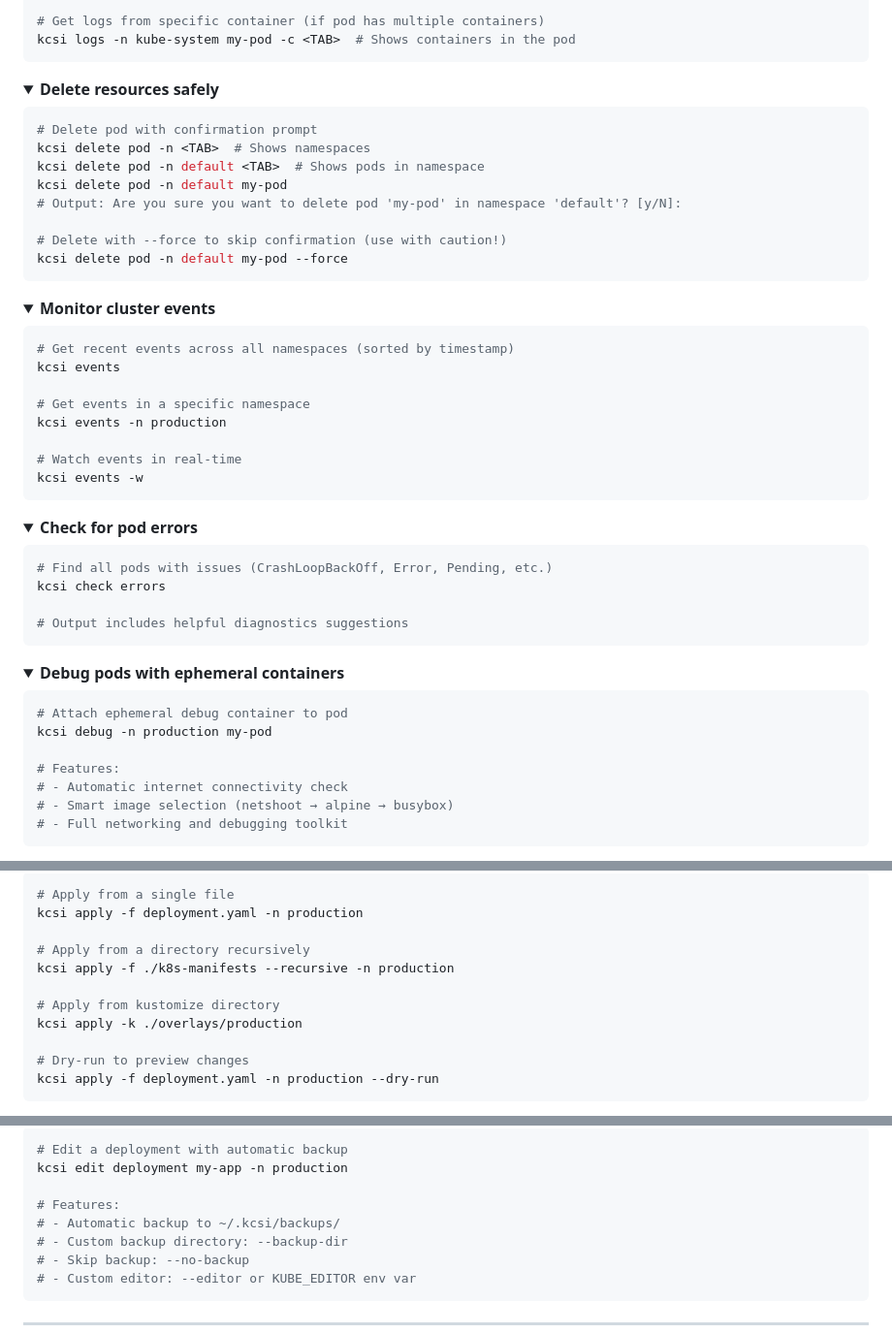
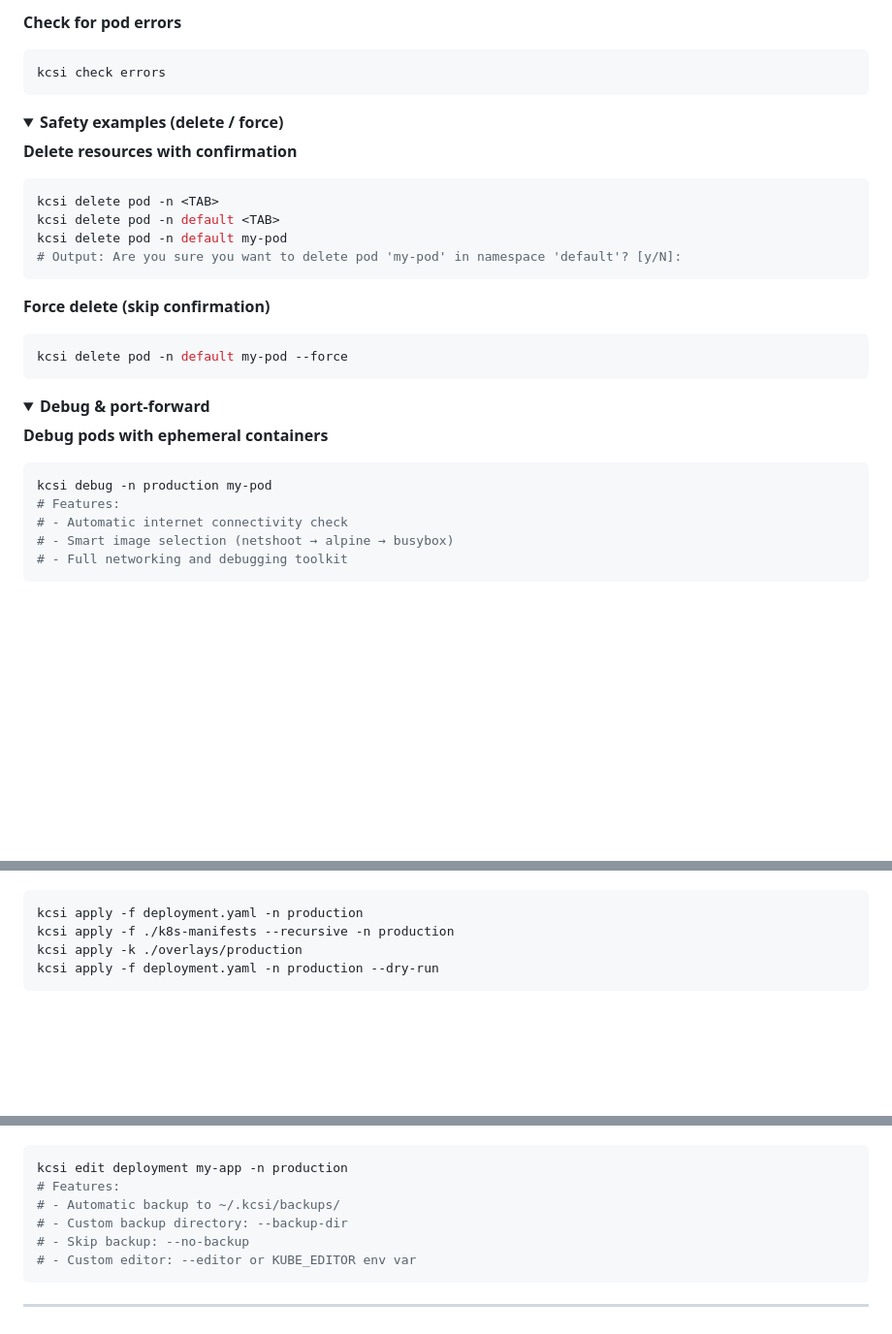
Before and after one commit to stanzinofree/kcsi, a Markdown page: README.md, 3 parts joined by grey strips. Shown at 97% size. Drawn GitHub-style; folded sections open; blank space fills up the shorter version.

````diff
--- a/README.md
+++ b/README.md
@@ -229,61 +237,35 @@ kcsi logs --tail 100 -n kube-system my-pod
 
-# Get logs from specific container (if pod has multiple containers)
-kcsi logs -n kube-system my-pod -c <TAB>  # Shows containers in the pod
+**Check for pod errors**
+```bash
+kcsi check errors
 ```
 
 </details>
 
 <details>
-<summary><strong>Delete resources safely</strong></summary>
+<summary><strong>Safety examples (delete / force)</strong></summary>
 
+**Delete resources with confirmation**
 ```bash
-# Delete pod with confirmation prompt
-kcsi delete pod -n <TAB>  # Shows namespaces
-kcsi delete pod -n default <TAB>  # Shows pods in namespace
+kcsi delete pod -n <TAB>
+kcsi delete pod -n default <TAB>
 kcsi delete pod -n default my-pod
 # Output: Are you sure you want to delete pod 'my-pod' in namespace 'default'? [y/N]:
+```
 
-# Delete with --force to skip confirmation (use with caution!)
+**Force delete (skip confirmation)**
+```bash
 kcsi delete pod -n default my-pod --force
 ```
 
 </details>
 
 <details>
-<summary><strong>Monitor cluster events</strong></summary>
+<summary><strong>Debug & port-forward</strong></summary>
 
+**Debug pods with ephemeral containers**
 ```bash
-# Get recent events across all namespaces (sorted by timestamp)
-kcsi events
-
-# Get events in a specific namespace
-kcsi events -n production
-
-# Watch events in real-time
-kcsi events -w
-```
-
-</details>
-
-<details>
-<summary><strong>Check for pod errors</strong></summary>
-
-```bash
-# Find all pods with issues (CrashLoopBackOff, Error, Pending, etc.)
-kcsi check errors
-
-# Output includes helpful diagnostics suggestions
-```
-
-</details>
-
-<details>
-<summary><strong>Debug pods with ephemeral containers</strong></summary>
-
-```bash
-# Attach ephemeral debug container to pod
 kcsi debug -n production my-pod
-
 # Features:
 # - Automatic internet connectivity check
 # - Smart image selection (netshoot → alpine → busybox)
@@ -349,14 +305,7 @@ kcsi rollout undo deployment my-app -n production --to-revision=3
 ```bash
-# Apply from a single file
 kcsi apply -f deployment.yaml -n production
-
-# Apply from a directory recursively
 kcsi apply -f ./k8s-manifests --recursive -n production
-
-# Apply from kustomize directory
 kcsi apply -k ./overlays/production
-
-# Dry-run to preview changes
 kcsi apply -f deployment.yaml -n production --dry-run
 ```
 
@@ -368,7 +313,5 @@ kcsi apply -f deployment.yaml -n production --dry-run
 ```bash
-# Edit a deployment with automatic backup
 kcsi edit deployment my-app -n production
-
 # Features:
 # - Automatic backup to ~/.kcsi/backups/
 # - Custom backup directory: --backup-dir
````
Also changed, not shown: other parts of README.md (+65 -87 lines).
